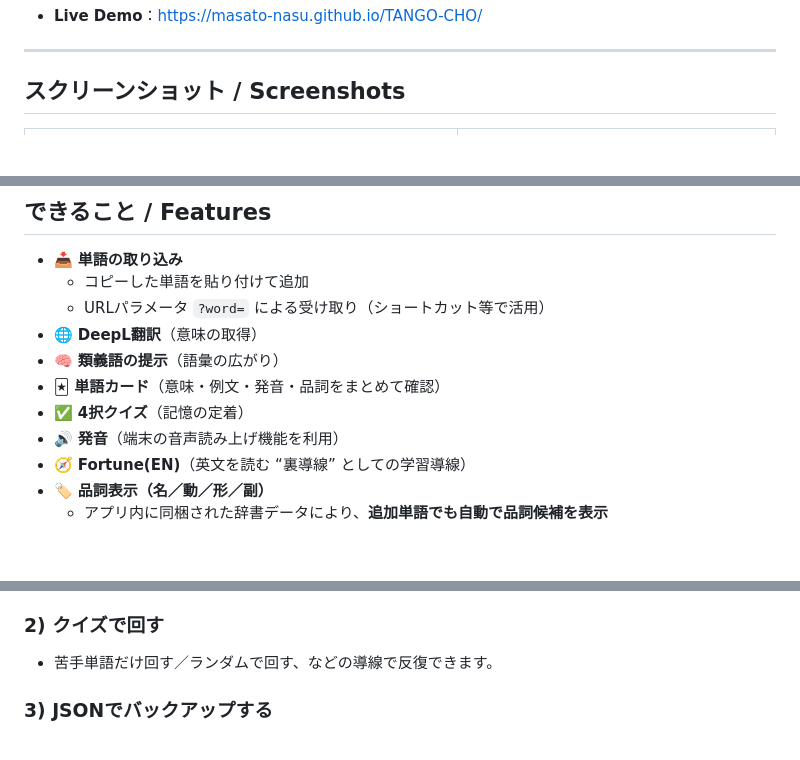
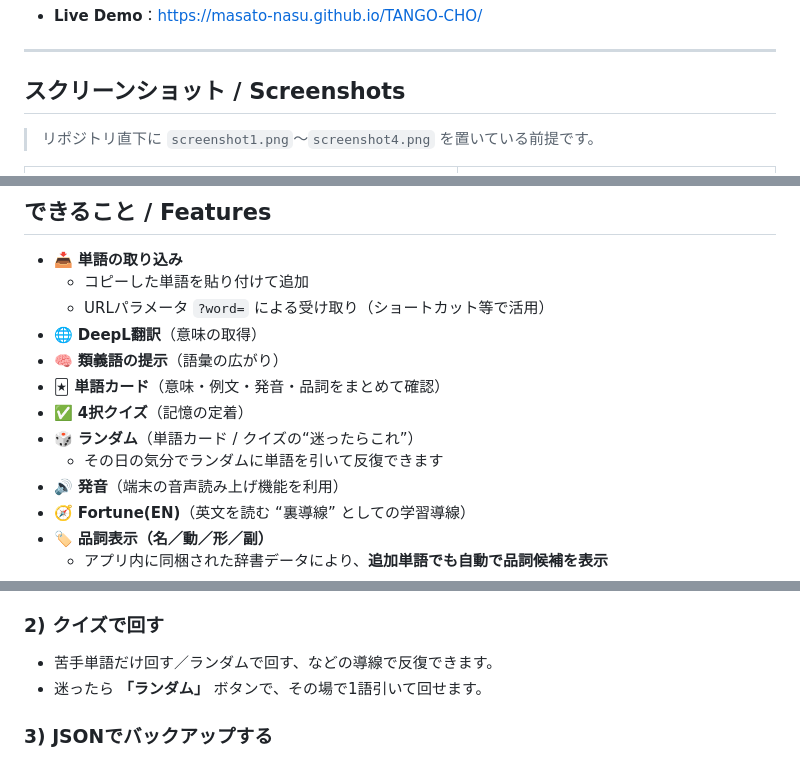
Before and after one commit to Masato-Nasu/TANGO-CHO, a Markdown page: README.md, 3 parts joined by grey strips. Rendered like a GitHub page; blank space fills up the shorter version.

```diff
--- a/README.md
+++ b/README.md
@@ -8,6 +8,8 @@
 ---
 
 ## スクリーンショット / Screenshots
+
+> リポジトリ直下に `screenshot1.png`〜`screenshot4.png` を置いている前提です。
 
 <table>
   <tr>
@@ -31,6 +33,8 @@
 - 🧠 **類義語の提示**（語彙の広がり）
 - 🃏 **単語カード**（意味・例文・発音・品詞をまとめて確認）
 - ✅ **4択クイズ**（記憶の定着）
+- 🎲 **ランダム**（単語カード / クイズの“迷ったらこれ”）
+  - その日の気分でランダムに単語を引いて反復できます
 - 🔊 **発音**（端末の音声読み上げ機能を利用）
 - 🧭 **Fortune(EN)**（英文を読む “裏導線” としての学習導線）
 - 🏷️ **品詞表示（名／動／形／副）**
@@ -52,6 +56,7 @@
 
 ### 2) クイズで回す
 - 苦手単語だけ回す／ランダムで回す、などの導線で反復できます。
+- 迷ったら **「ランダム」** ボタンで、その場で1語引いて回せます。
 
 ### 3) JSONでバックアップする
 - データは端末内（ブラウザ内）に保存されます。
```
